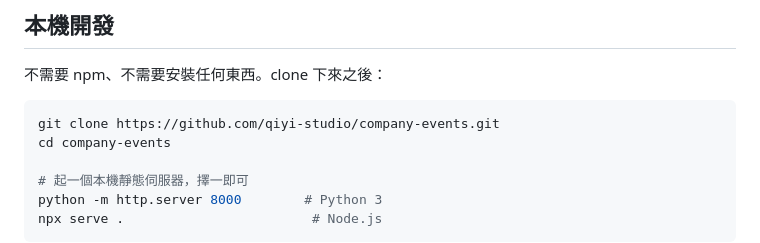
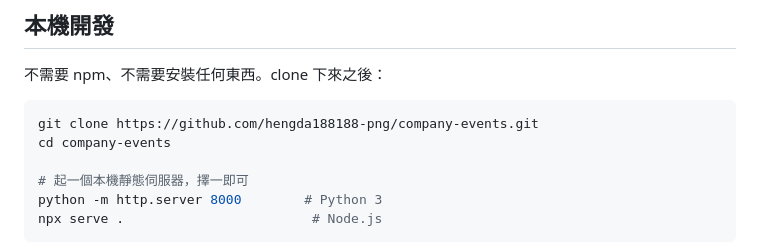
Before and after one commit to hengda188188-png/company-events, a Markdown page: README.md, the part around one of its changes. Drawn GitHub-style.

Commit message:
網址改為 hengda188188-png.github.io/company-events
組織倉庫是 Private 且無管理權限，免費方案無法啟用 Pages，
改推到個人帳號部署。

Co-Authored-By: Claude <noreply@anthropic.com>

````diff
--- a/README.md
+++ b/README.md
@@ -202,7 +202,7 @@ A 自動算 1 或 11，J/Q/K 算 10。房主可設定起手發幾張（1–3，
 不需要 npm、不需要安裝任何東西。clone 下來之後：
 
 ```bash
-git clone https://github.com/qiyi-studio/company-events.git
+git clone https://github.com/hengda188188-png/company-events.git
 cd company-events
 
 # 起一個本機靜態伺服器，擇一即可
````
Also changed, not shown: other parts of README.md (+1 -1 lines).
